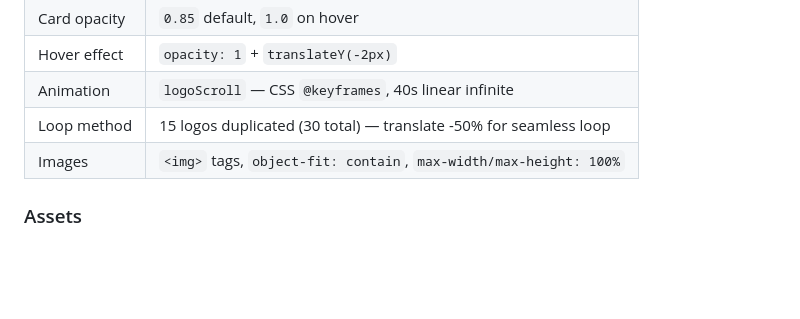
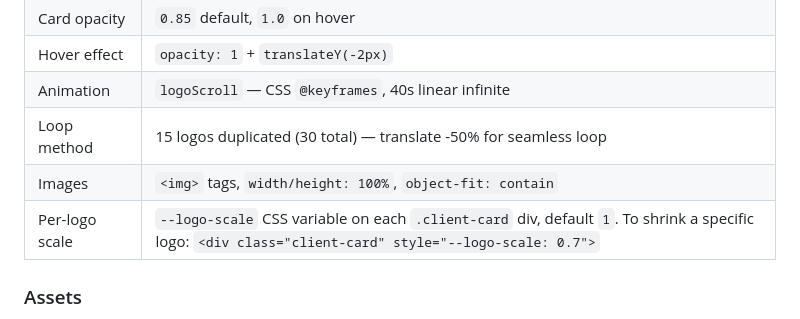
Before and after one commit to Kareem499/ramlatech-website, a Markdown page: DOCUMENTATION.md, the part around the change. Rendered like a GitHub page; blank space fills up the shorter version.

Commit message:
docs: document --logo-scale per-card CSS variable
Co-Authored-By: Claude Sonnet 4.6 <noreply@anthropic.com>

```diff
--- a/DOCUMENTATION.md
+++ b/DOCUMENTATION.md
@@ -315,7 +315,8 @@ Auto-scrolling strip of client logos displayed on all four main pages.
 | Hover effect | `opacity: 1` + `translateY(-2px)` |
 | Animation | `logoScroll` — CSS `@keyframes`, 40s linear infinite |
 | Loop method | 15 logos duplicated (30 total) — translate -50% for seamless loop |
-| Images | `<img>` tags, `object-fit: contain`, `max-width/max-height: 100%` |
+| Images | `<img>` tags, `width/height: 100%`, `object-fit: contain` |
+| Per-logo scale | `--logo-scale` CSS variable on each `.client-card` div, default `1`. To shrink a specific logo: `<div class="client-card" style="--logo-scale: 0.7">` |
 
 ### Assets
 All SVGs stored in `assets/clients/` — 15 files (Paltel, Jawwal, Reach, Palestinian Authority, PCBS, MTIT, PMA, World Bank, Bank of Palestine, Fine HH, NFPC, AlQuds Pharma, GIZ, Munib & Angela Masri, Upliftt).
```
